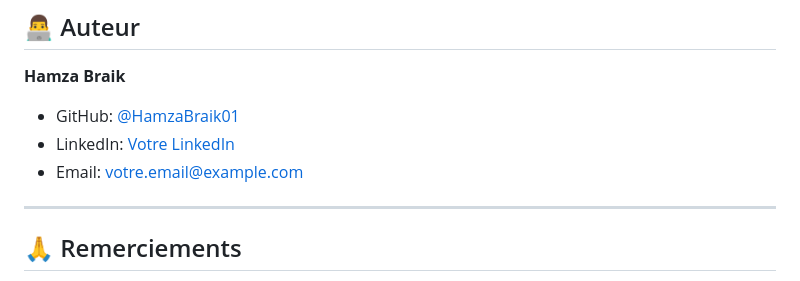
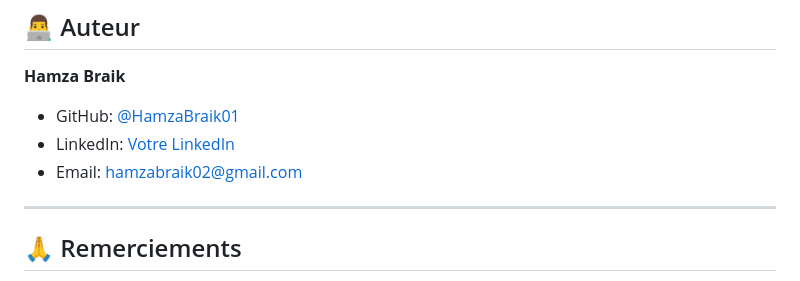
Before and after one commit to Ali-Hamaina/PROJECT-SCIENCE-DE-DONNEES, a Markdown page: README.md, the part around the change. Rendered like a GitHub page.

```diff
--- a/README.md
+++ b/README.md
@@ -237,8 +237,9 @@ Ce projet est sous licence **MIT**. Voir le fichier [LICENSE](LICENSE) pour plus
 
 **Hamza Braik**
 - GitHub: [@HamzaBraik01](https://github.com/HamzaBraik01)
-- LinkedIn: [Votre LinkedIn](https://linkedin.com/in/votre-profil)
-- Email: votre.email@example.com
+- LinkedIn: [Votre LinkedIn](www.linkedin.com/in/hamza-braik-a221b326a)
+- Email: hamzabraik02@gmail.com
+
 
 ---
 
```
